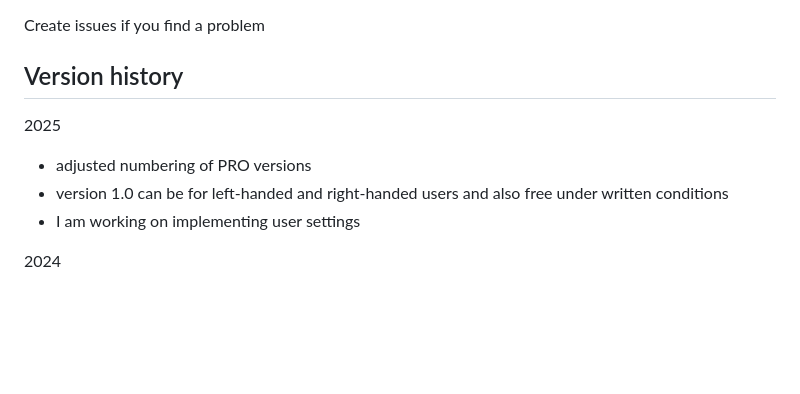
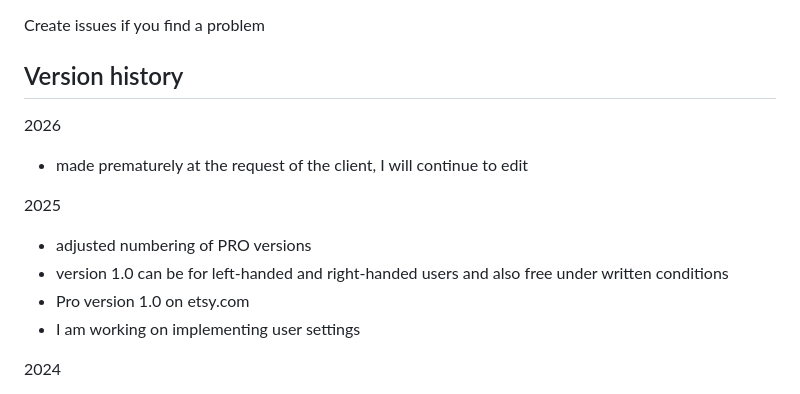
Before and after one commit to PepikVaio/reMarkable_re-Planner, a Markdown page: README.md, the part around the change. Drawn GitHub-style; blank space fills up the shorter version.

Commit message:
add readme 2026

```diff
--- a/README.md
+++ b/README.md
@@ -57,9 +57,13 @@ Create issues if you find a problem
 
 ## Version history
 
+2026
+* made prematurely at the request of the client, I will continue to edit
+
 2025
 * adjusted numbering of PRO versions
 * version 1.0 can be for left-handed and right-handed users and also free under written conditions
+* Pro version 1.0 on etsy.com
 * I am working on implementing user settings
 
 2024
```
Also changed, not shown: .language_cs/README.cs.md (+4 -0 lines).
